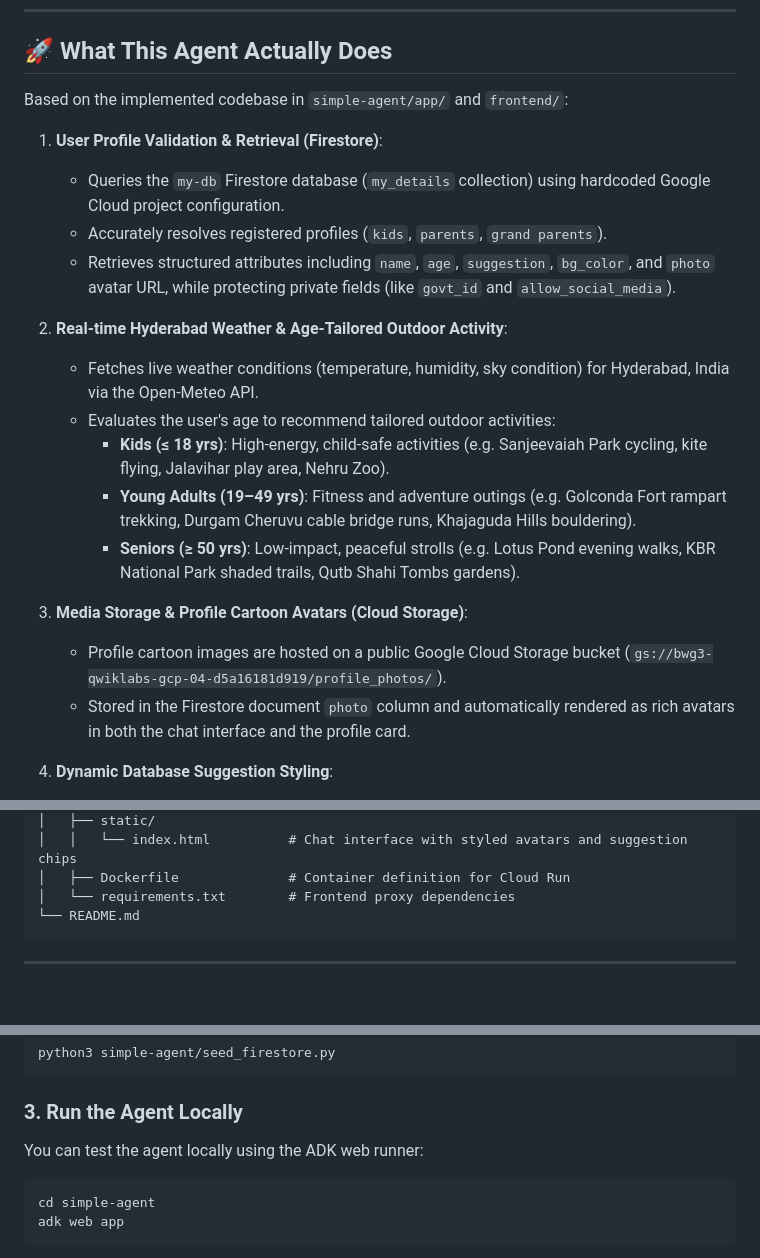
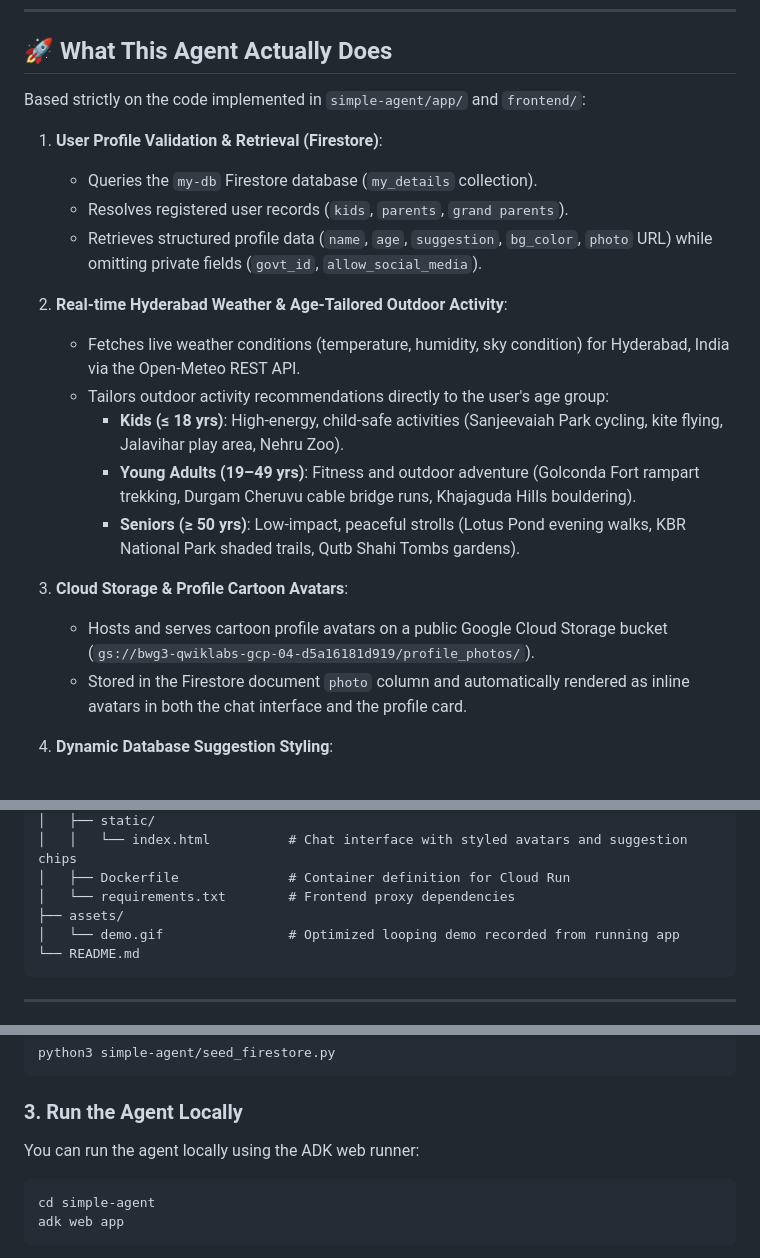
Before and after one commit to godavarthy/buildwithgemini-profile-weather-advisor, a Markdown page: README.md, 3 parts joined by grey strips. GitHub-like rendering; blank space fills up the shorter version.

````diff
--- a/README.md
+++ b/README.md
@@ -12,23 +12,23 @@ The agent validates user profiles against a persistent structured Firestore data
 
 ## 🚀 What This Agent Actually Does
 
-Based on the implemented codebase in `simple-agent/app/` and `frontend/`:
+Based strictly on the code implemented in `simple-agent/app/` and `frontend/`:
 
 1. **User Profile Validation & Retrieval (Firestore)**:
-   - Queries the `my-db` Firestore database (`my_details` collection) using hardcoded Google Cloud project configuration.
-   - Accurately resolves registered profiles (`kids`, `parents`, `grand parents`).
-   - Retrieves structured attributes including `name`, `age`, `suggestion`, `bg_color`, and `photo` avatar URL, while protecting private fields (like `govt_id` and `allow_social_media`).
+   - Queries the `my-db` Firestore database (`my_details` collection).
+   - Resolves registered user records (`kids`, `parents`, `grand parents`).
+   - Retrieves structured profile data (`name`, `age`, `suggestion`, `bg_color`, `photo` URL) while omitting private fields (`govt_id`, `allow_social_media`).
 
 2. **Real-time Hyderabad Weather & Age-Tailored Outdoor Activity**:
-   - Fetches live weather conditions (temperature, humidity, sky condition) for Hyderabad, India via the Open-Meteo API.
-   - Evaluates the user's age to recommend tailored outdoor activities:
-     - **Kids (≤ 18 yrs)**: High-energy, child-safe activities (e.g. Sanjeevaiah Park cycling, kite flying, Jalavihar play area, Nehru Zoo).
-     - **Young Adults (19–49 yrs)**: Fitness and adventure outings (e.g. Golconda Fort rampart trekking, Durgam Cheruvu cable bridge runs, Khajaguda Hills bouldering).
-     - **Seniors (≥ 50 yrs)**: Low-impact, peaceful strolls (e.g. Lotus Pond evening walks, KBR National Park shaded trails, Qutb Shahi Tombs gardens).
+   - Fetches live weather conditions (temperature, humidity, sky condition) for Hyderabad, India via the Open-Meteo REST API.
+   - Tailors outdoor activity recommendations directly to the user's age group:
+     - **Kids (≤ 18 yrs)**: High-energy, child-safe activities (Sanjeevaiah Park cycling, kite flying, Jalavihar play area, Nehru Zoo).
+     - **Young Adults (19–49 yrs)**: Fitness and outdoor adventure (Golconda Fort rampart trekking, Durgam Cheruvu cable bridge runs, Khajaguda Hills bouldering).
+     - **Seniors (≥ 50 yrs)**: Low-impact, peaceful strolls (Lotus Pond evening walks, KBR National Park shaded trails, Qutb Shahi Tombs gardens).
 
-3. **Media Storage & Profile Cartoon Avatars (Cloud Storage)**:
-   - Profile cartoon images are hosted on a public Google Cloud Storage bucket (`gs://bwg3-qwiklabs-gcp-04-d5a16181d919/profile_photos/`).
-   - Stored in the Firestore document `photo` column and automatically rendered as rich avatars in both the chat interface and the profile card.
+3. **Cloud Storage & Profile Cartoon Avatars**:
+   - Hosts and serves cartoon profile avatars on a public Google Cloud Storage bucket (`gs://bwg3-qwiklabs-gcp-04-d5a16181d919/profile_photos/`).
+   - Stored in the Firestore document `photo` column and automatically rendered as inline avatars in both the chat interface and the profile card.
 
 4. **Dynamic Database Suggestion Styling**:
    - The database suggestion line dynamically applies the individual user's stored background color theme:
@@ -83,6 +87,8 @@ Based on the implemented codebase in `simple-agent/app/` and `frontend/`:
 │   │   └── index.html          # Chat interface with styled avatars and suggestion chips
 │   ├── Dockerfile              # Container definition for Cloud Run
 │   └── requirements.txt        # Frontend proxy dependencies
+├── assets/
+│   └── demo.gif                # Optimized looping demo recorded from running app
 └── README.md
 ```
 
@@ -106,7 +112,7 @@ python3 simple-agent/seed_firestore.py
 ```
 
 ### 3. Run the Agent Locally
-You can test the agent locally using the ADK web runner:
+You can run the agent locally using the ADK web runner:
 ```bash
 cd simple-agent
 adk web app
````
Also changed, not shown: other parts of README.md (+10 -6 lines).
